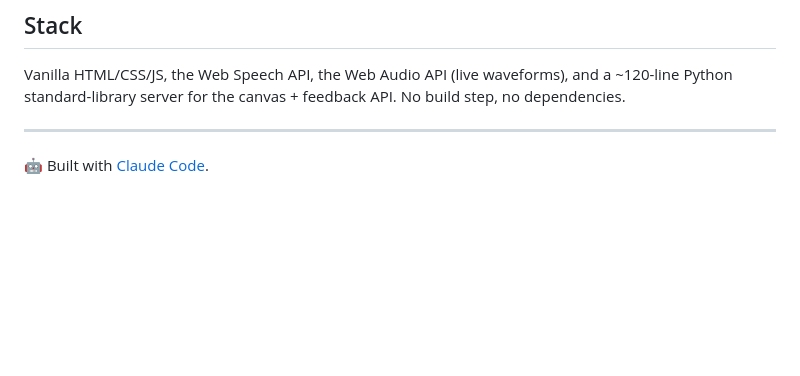
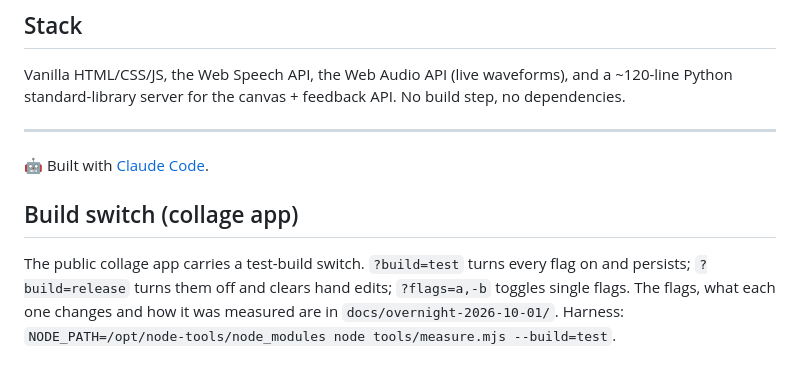
Before and after one commit to hellojustinoh/cadence-canvas, a Markdown page: README.md, the part around the change. GitHub-like rendering; blank space fills up the shorter version.

Commit message:
README: document the collage build switch and the overnight docs
Co-Authored-By: Claude Fable 5.1 <noreply@anthropic.com>
Claude-Session: https://claude.ai/code/session_013HE7UR1cDbQLVGnWsyXhBp

```diff
--- a/README.md
+++ b/README.md
@@ -90,3 +90,11 @@ build step, no dependencies.
 ---
 
 🤖 Built with [Claude Code](https://claude.com/claude-code).
+
+## Build switch (collage app)
+
+The public collage app carries a test-build switch. `?build=test` turns every
+flag on and persists; `?build=release` turns them off and clears hand edits;
+`?flags=a,-b` toggles single flags. The flags, what each one changes and how
+it was measured are in `docs/overnight-2026-10-01/`. Harness:
+`NODE_PATH=/opt/node-tools/node_modules node tools/measure.mjs --build=test`.
```
